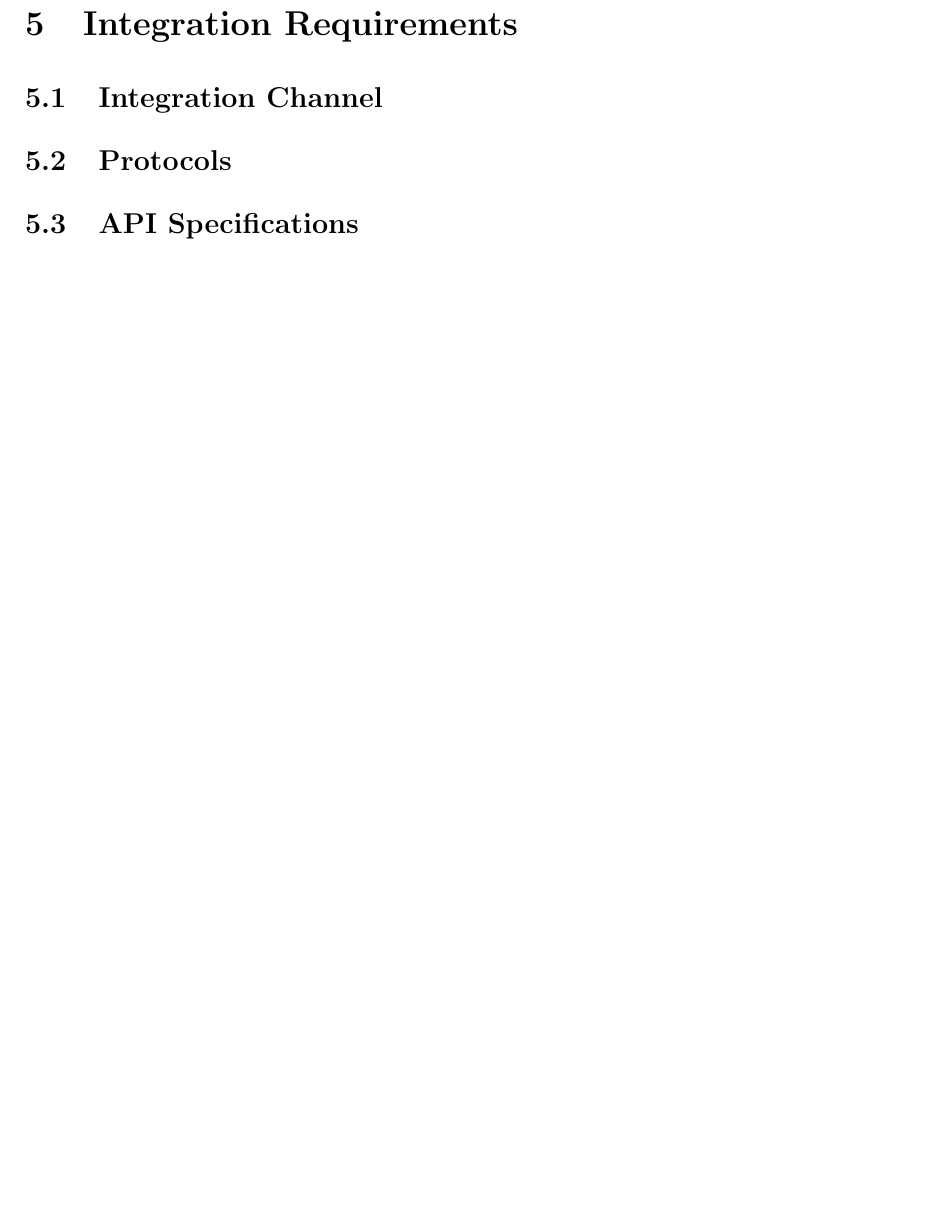
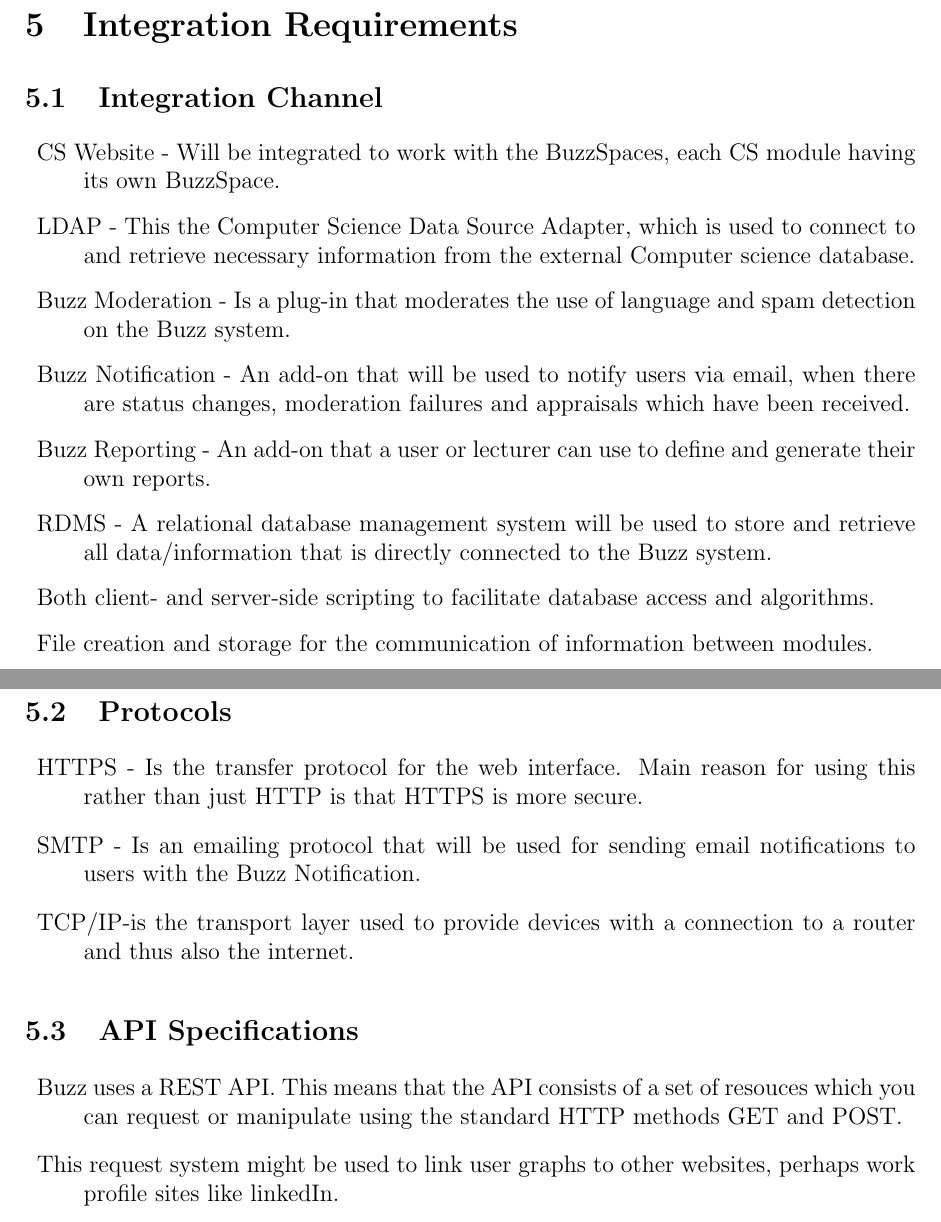
Before and after one commit to COS301-Group-3-A-Phase2/Part2-Mini-Project, a LaTeX document (COS301_Phase2-Group3a.tex): part of page 13 of 15 before the commit and two parts of pages 13 and 14 of 16 after it, the two joined at a grey line, cut so that both start at the same text, the shorter picture padded with empty space. Compiled offline with pdfLaTeX.

Commit message:
Added Integration requirements

```diff
--- a/COS301_Phase2-Group3a.tex
+++ b/COS301_Phase2-Group3a.tex
@@ -401,10 +401,33 @@
 %\end{comment}
 
 
+
 \section{Integration Requirements}
 \subsection{Integration Channel}
+\begin{description}
+\item CS Website - Will be integrated to work with the BuzzSpaces, each CS module having its own BuzzSpace.
+\item LDAP - This the Computer Science Data Source Adapter, which is used to connect to and retrieve necessary information from the external Computer science database.
+\item Buzz Moderation - Is a plug-in that moderates the use of language and spam detection on the Buzz system.
+\item Buzz Notification - An add-on that will be used to notify users via email, when there are status changes,
+	moderation failures and appraisals which have been received.
+\item Buzz Reporting - An add-on that a user or lecturer can use to define and generate their own reports.
+\item RDMS - A relational database management system will be used to store and retrieve all data/information that is directly connected to the Buzz system.
+\item Both client- and server-side scripting to facilitate database access and algorithms.
+\item File creation and storage for the communication of information between modules.
+\end{description}
+
 \subsection{Protocols}
+\begin{description}
+\item HTTPS - Is the transfer protocol for the web interface. Main reason for using this rather than just HTTP is that HTTPS is more secure.
+\item SMTP - Is an emailing protocol that will be used for sending email notifications to users with the Buzz Notification.
+\item TCP/IP-is the transport layer used to provide devices with a connection to a router
+	and thus also the internet.
+\end{description}
 \subsection{API Specifications}
+\begin{description}
+\item Buzz uses a REST API. This means that the API consists of a set of resouces which you can request or manipulate using the standard HTTP methods GET and POST.
+\item This request system might be used to link user graphs to other websites, perhaps work profile sites like linkedIn.
+\end{description}
 
 \newpage
 \section{Architecture Constraints}
```
Also changed, not shown: COS301_Phase2-Group3a.pdf, 4 other files.
